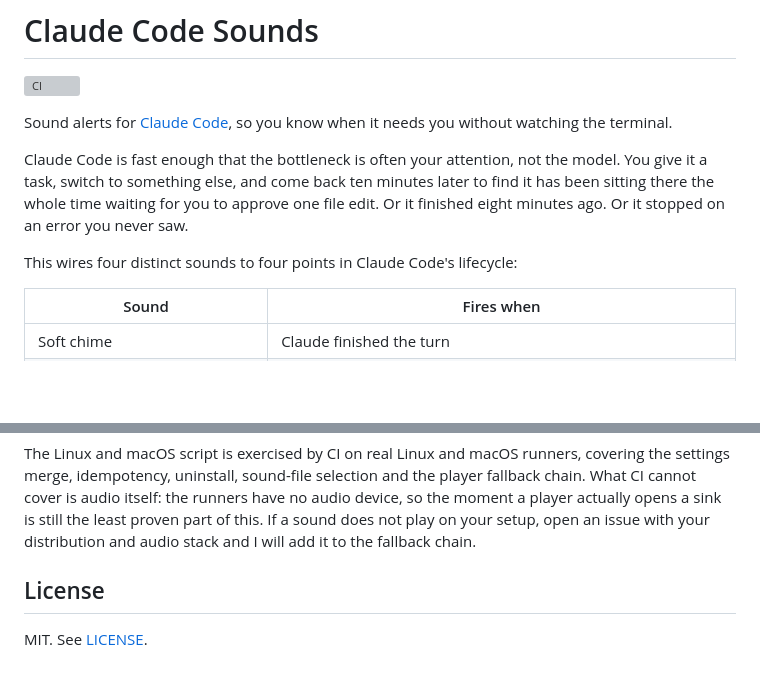
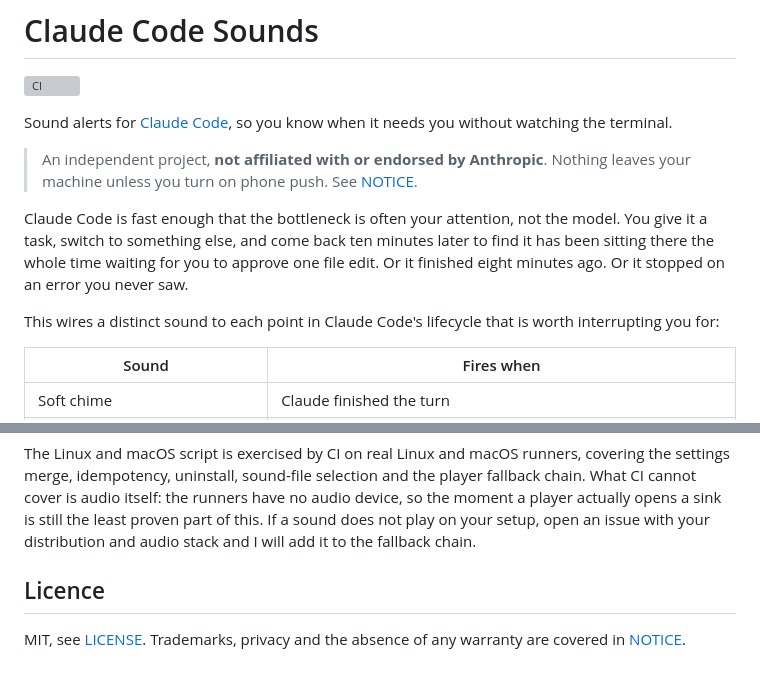
Before and after one commit to azyzex/ClaudeCodeSounds, a Markdown page: README.md, 2 parts joined by grey strips. GitHub-like rendering; blank space fills up the shorter version; grey boxes are pictures that could not be loaded.

```diff
--- a/README.md
+++ b/README.md
@@ -4,9 +4,13 @@
 
 Sound alerts for [Claude Code](https://code.claude.com), so you know when it needs you without watching the terminal.
 
+> An independent project, **not affiliated with or endorsed by Anthropic**.
+> Nothing leaves your machine unless you turn on phone push. See [NOTICE](NOTICE.md).
+
 Claude Code is fast enough that the bottleneck is often your attention, not the model. You give it a task, switch to something else, and come back ten minutes later to find it has been sitting there the whole time waiting for you to approve one file edit. Or it finished eight minutes ago. Or it stopped on an error you never saw.
 
-This wires four distinct sounds to four points in Claude Code's lifecycle:
+This wires a distinct sound to each point in Claude Code's lifecycle that is
+worth interrupting you for:
 
 | Sound | Fires when |
 | --- | --- |
@@ -342,6 +346,7 @@ There is a cleaner route I did not take. Hooks can return a `terminalSequence` f
 
 The Linux and macOS script is exercised by CI on real Linux and macOS runners, covering the settings merge, idempotency, uninstall, sound-file selection and the player fallback chain. What CI cannot cover is audio itself: the runners have no audio device, so the moment a player actually opens a sink is still the least proven part of this. If a sound does not play on your setup, open an issue with your distribution and audio stack and I will add it to the fallback chain.
 
-## License
+## Licence
 
-MIT. See [LICENSE](LICENSE).
+MIT, see [LICENSE](LICENSE). Trademarks, privacy and the absence of any warranty
+are covered in [NOTICE](NOTICE.md).
```
Also changed, not shown: NOTICE.md (added, +64 -0 lines).
